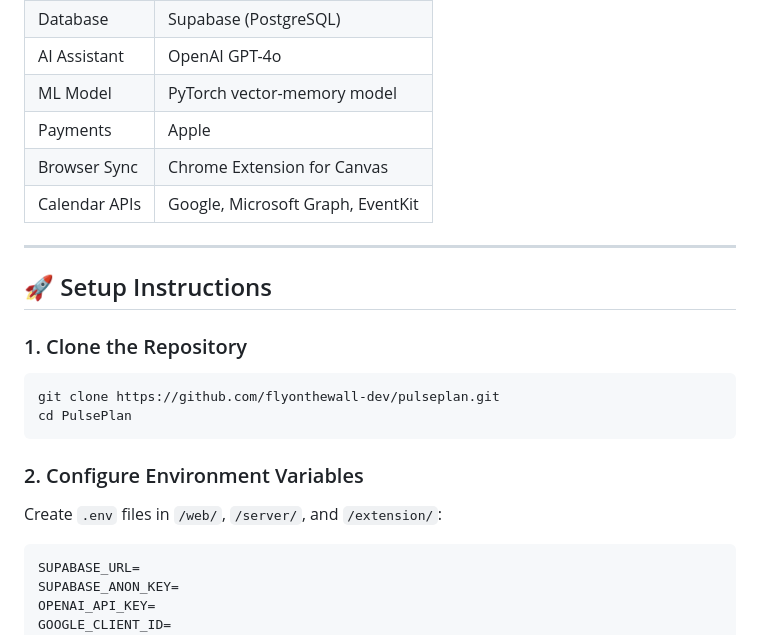
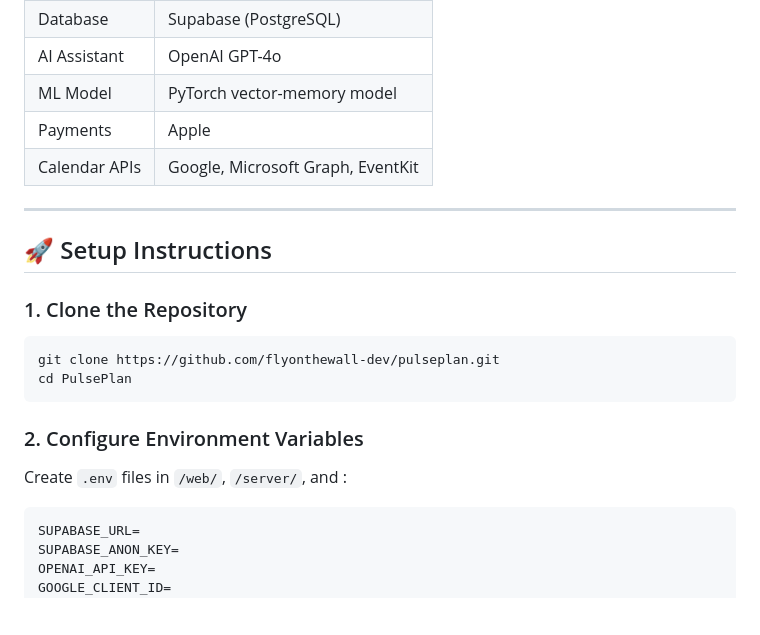
Before and after one commit to flyonthewallai/PulsePlan, a Markdown page: README.md, the part around the change printed below. Rendered like a GitHub page; blank space fills up the shorter version.

````diff
--- a/README.md
+++ b/README.md
@@ -122,7 +127,6 @@ flyonthewalldev-pulseplan/
 | AI Assistant  | OpenAI GPT-4o                     |
 | ML Model      | PyTorch vector-memory model       |
 | Payments      | Apple                             |
-| Browser Sync  | Chrome Extension for Canvas       |
 | Calendar APIs | Google, Microsoft Graph, EventKit |
 
 ---
@@ -138,7 +142,7 @@ cd PulsePlan
 
 ### 2. Configure Environment Variables
 
-Create `.env` files in `/web/`, `/server/`, and `/extension/`:
+Create `.env` files in `/web/`, `/server/`, and :
 
 ```
 SUPABASE_URL=
````
Also changed, not shown: other parts of README.md (+56 -64 lines).
